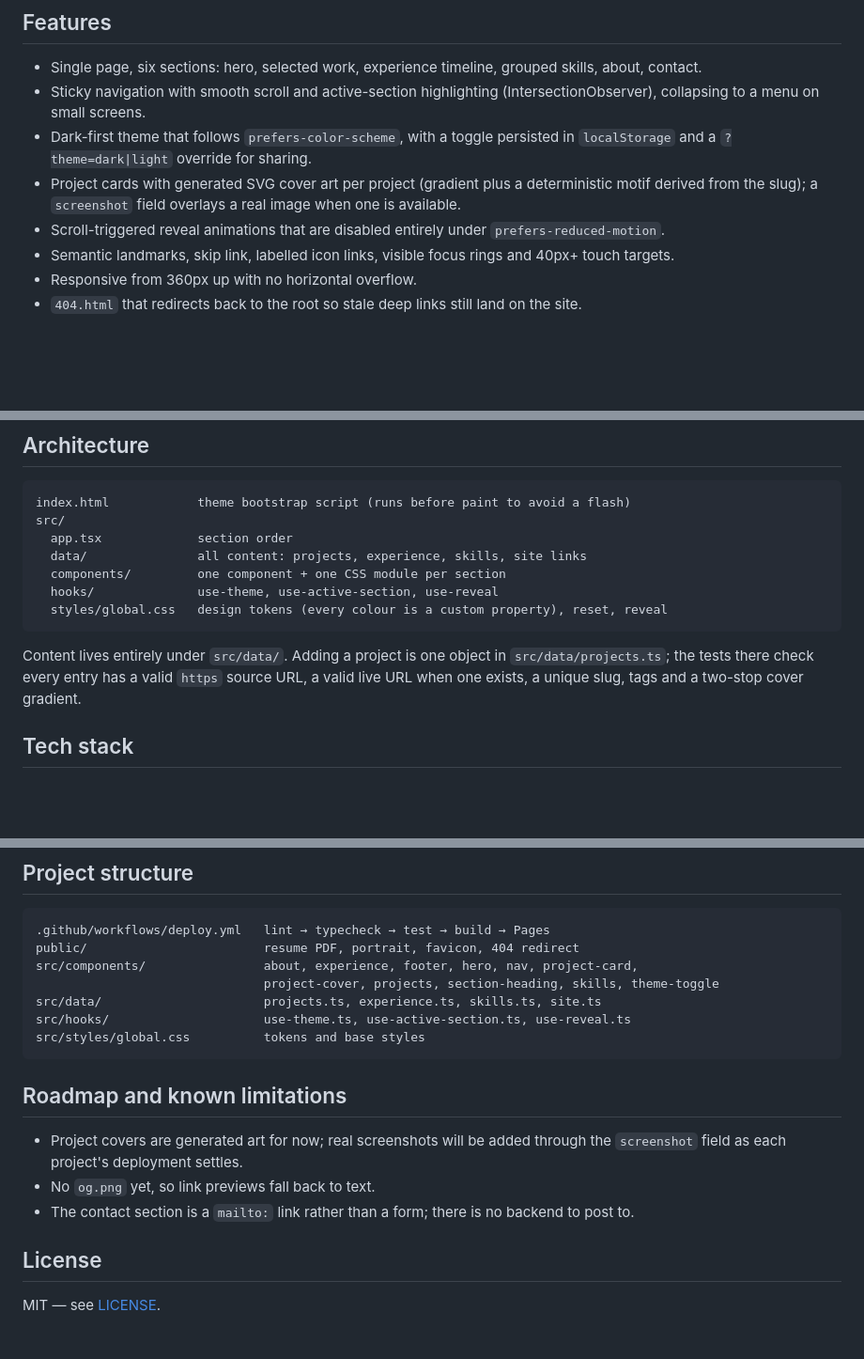
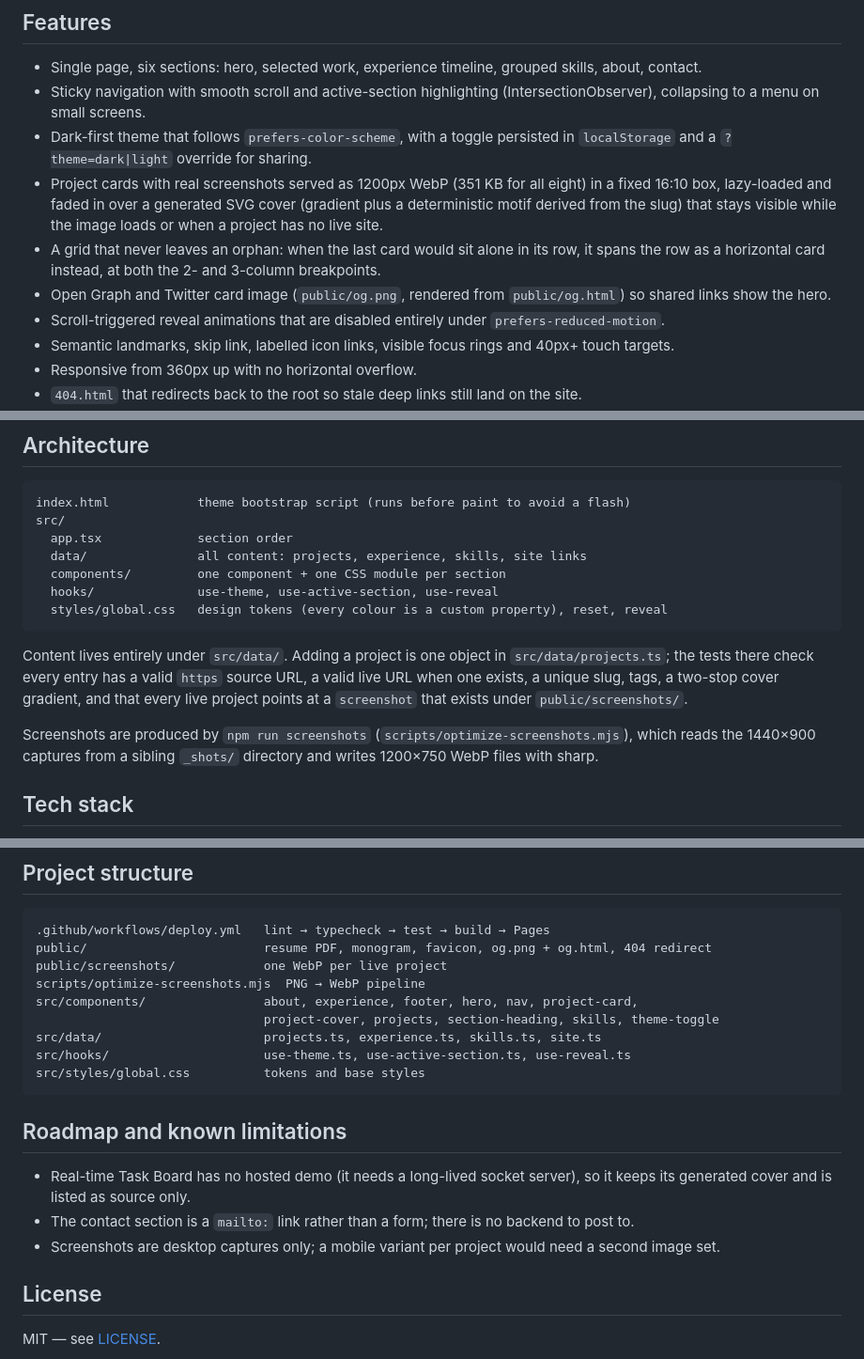
Before and after one commit to Avinash9694/Avinash9694.github.io, a Markdown page: README.md, 3 parts joined by grey strips. Shown at 94% size. GitHub-like rendering; blank space fills up the shorter version.

Commit message:
docs: describe screenshots, grid and OG image in the README

````diff
--- a/README.md
+++ b/README.md
@@ -15,7 +15,9 @@ I wanted a single page that a hiring manager can read in two minutes: what I hav
 - Single page, six sections: hero, selected work, experience timeline, grouped skills, about, contact.
 - Sticky navigation with smooth scroll and active-section highlighting (IntersectionObserver), collapsing to a menu on small screens.
 - Dark-first theme that follows `prefers-color-scheme`, with a toggle persisted in `localStorage` and a `?theme=dark|light` override for sharing.
-- Project cards with generated SVG cover art per project (gradient plus a deterministic motif derived from the slug); a `screenshot` field overlays a real image when one is available.
+- Project cards with real screenshots served as 1200px WebP (351 KB for all eight) in a fixed 16:10 box, lazy-loaded and faded in over a generated SVG cover (gradient plus a deterministic motif derived from the slug) that stays visible while the image loads or when a project has no live site.
+- A grid that never leaves an orphan: when the last card would sit alone in its row, it spans the row as a horizontal card instead, at both the 2- and 3-column breakpoints.
+- Open Graph and Twitter card image (`public/og.png`, rendered from `public/og.html`) so shared links show the hero.
 - Scroll-triggered reveal animations that are disabled entirely under `prefers-reduced-motion`.
 - Semantic landmarks, skip link, labelled icon links, visible focus rings and 40px+ touch targets.
 - Responsive from 360px up with no horizontal overflow.
@@ -33,7 +35,9 @@ src/
   styles/global.css   design tokens (every colour is a custom property), reset, reveal
 ```
 
-Content lives entirely under `src/data/`. Adding a project is one object in `src/data/projects.ts`; the tests there check every entry has a valid `https` source URL, a valid live URL when one exists, a unique slug, tags and a two-stop cover gradient.
+Content lives entirely under `src/data/`. Adding a project is one object in `src/data/projects.ts`; the tests there check every entry has a valid `https` source URL, a valid live URL when one exists, a unique slug, tags, a two-stop cover gradient, and that every live project points at a `screenshot` that exists under `public/screenshots/`.
+
+Screenshots are produced by `npm run screenshots` (`scripts/optimize-screenshots.mjs`), which reads the 1440×900 captures from a sibling `_shots/` directory and writes 1200×750 WebP files with sharp.
 
 ## Tech stack
 
@@ -63,7 +67,9 @@ Two suites: `src/data/projects.test.ts` (data invariants) and `src/app.test.tsx`
 
 ```
 .github/workflows/deploy.yml   lint → typecheck → test → build → Pages
-public/                        resume PDF, portrait, favicon, 404 redirect
+public/                        resume PDF, monogram, favicon, og.png + og.html, 404 redirect
+public/screenshots/            one WebP per live project
+scripts/optimize-screenshots.mjs  PNG → WebP pipeline
 src/components/                about, experience, footer, hero, nav, project-card,
                                project-cover, projects, section-heading, skills, theme-toggle
 src/data/                      projects.ts, experience.ts, skills.ts, site.ts
@@ -73,9 +79,9 @@ src/styles/global.css          tokens and base styles
 
 ## Roadmap and known limitations
 
-- Project covers are generated art for now; real screenshots will be added through the `screenshot` field as each project's deployment settles.
-- No `og.png` yet, so link previews fall back to text.
+- Real-time Task Board has no hosted demo (it needs a long-lived socket server), so it keeps its generated cover and is listed as source only.
 - The contact section is a `mailto:` link rather than a form; there is no backend to post to.
+- Screenshots are desktop captures only; a mobile variant per project would need a second image set.
 
 ## License
 
````
